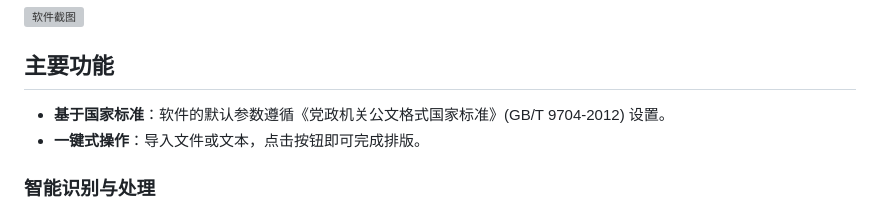
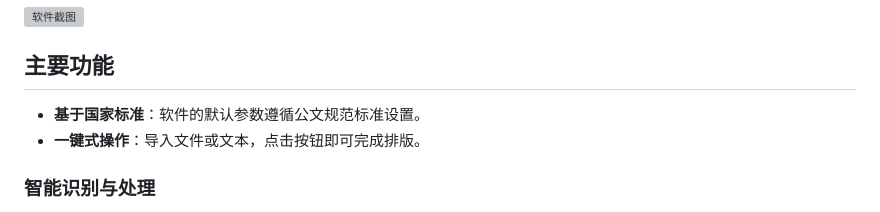
Before and after one commit to jiangchuanso/Word-Formatter-web, a Markdown page: README.md, the part around the change. GitHub-like rendering; grey boxes are pictures that could not be loaded.

```diff
--- a/README.md
+++ b/README.md
@@ -8,7 +8,7 @@
 
 ## 主要功能
 
-*   **基于国家标准**：软件的默认参数遵循《党政机关公文格式国家标准》(GB/T 9704-2012) 设置。
+*   **基于国家标准**：软件的默认参数遵循公文规范标准设置。
 *   **一键式操作**：导入文件或文本，点击按钮即可完成排版。
 
 ### 智能识别与处理
```
